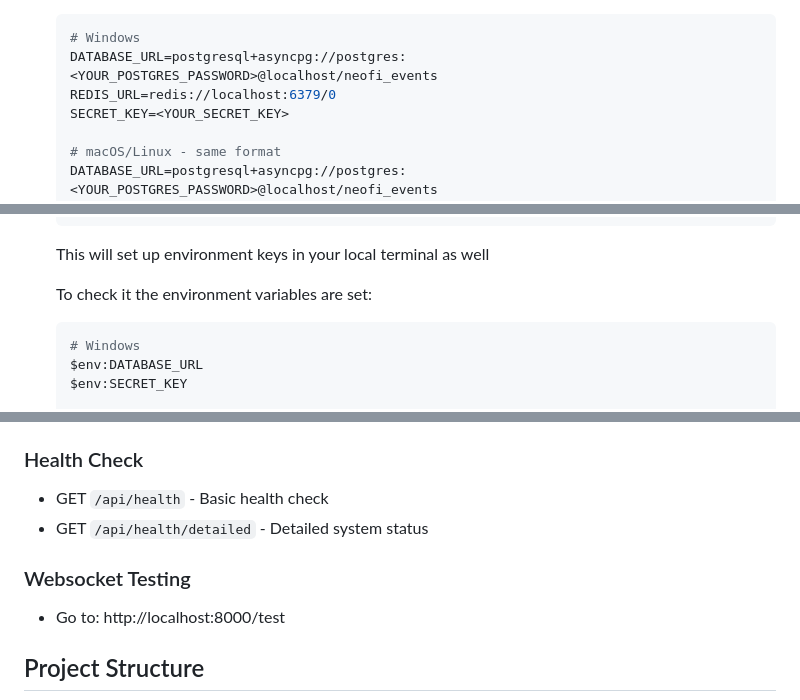
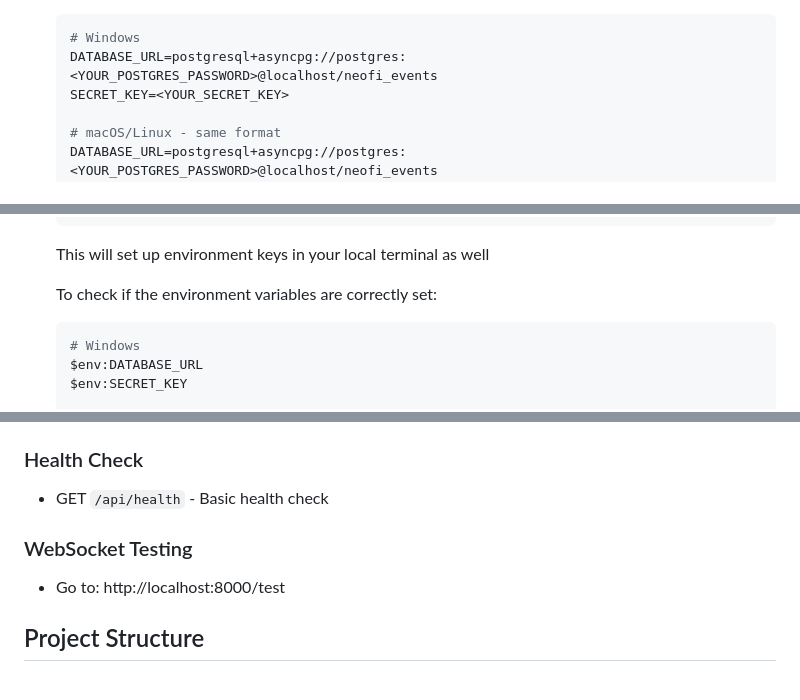
Before and after one commit to Vipransh-Agarwal/neofi-backend-assignment, a Markdown page: README.md, 3 parts joined by grey strips. Drawn GitHub-style.

````diff
--- a/README.md
+++ b/README.md
@@ -72,7 +72,6 @@ A RESTful API for an event scheduling application with collaborative editing fea
    ```env
    # Windows
    DATABASE_URL=postgresql+asyncpg://postgres:<YOUR_POSTGRES_PASSWORD>@localhost/neofi_events
-   REDIS_URL=redis://localhost:6379/0
    SECRET_KEY=<YOUR_SECRET_KEY>
 
    # macOS/Linux - same format
@@ -98,7 +97,7 @@ A RESTful API for an event scheduling application with collaborative editing fea
    ```
    This will set up environment keys in your local terminal as well
 
-   To check it the environment variables are set:
+   To check if the environment variables are correctly set:
    ```env
    # Windows
    $env:DATABASE_URL
@@ -185,9 +184,8 @@ redis.exceptions.ConnectionError: Error Multiple exceptions: [Errno 10061] Conne
 
 ### Health Check
 - GET `/api/health` - Basic health check
-- GET `/api/health/detailed` - Detailed system status
 
-### Websocket Testing
+### WebSocket Testing
 - Go to: http://localhost:8000/test
 
 ## Project Structure
````
